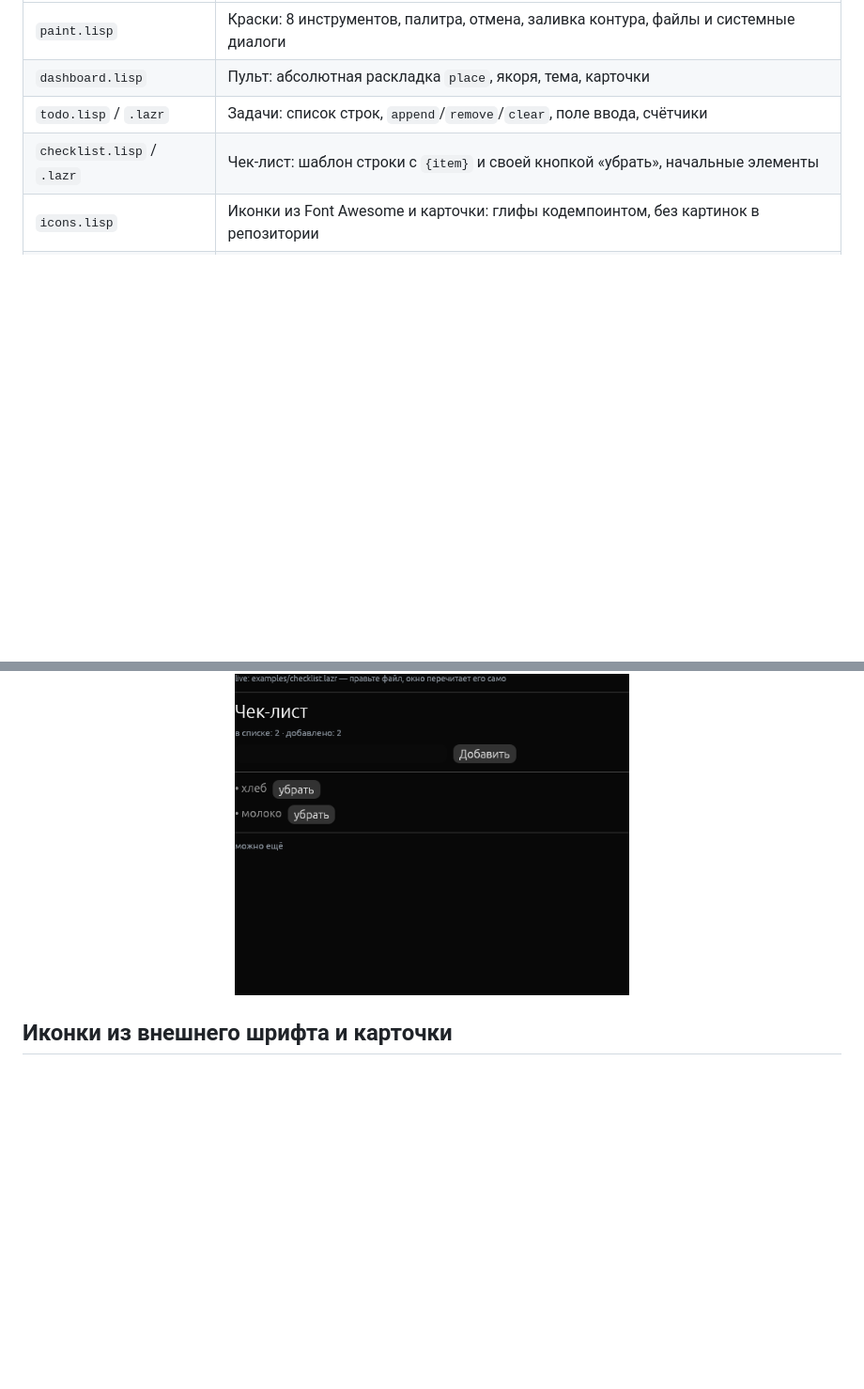
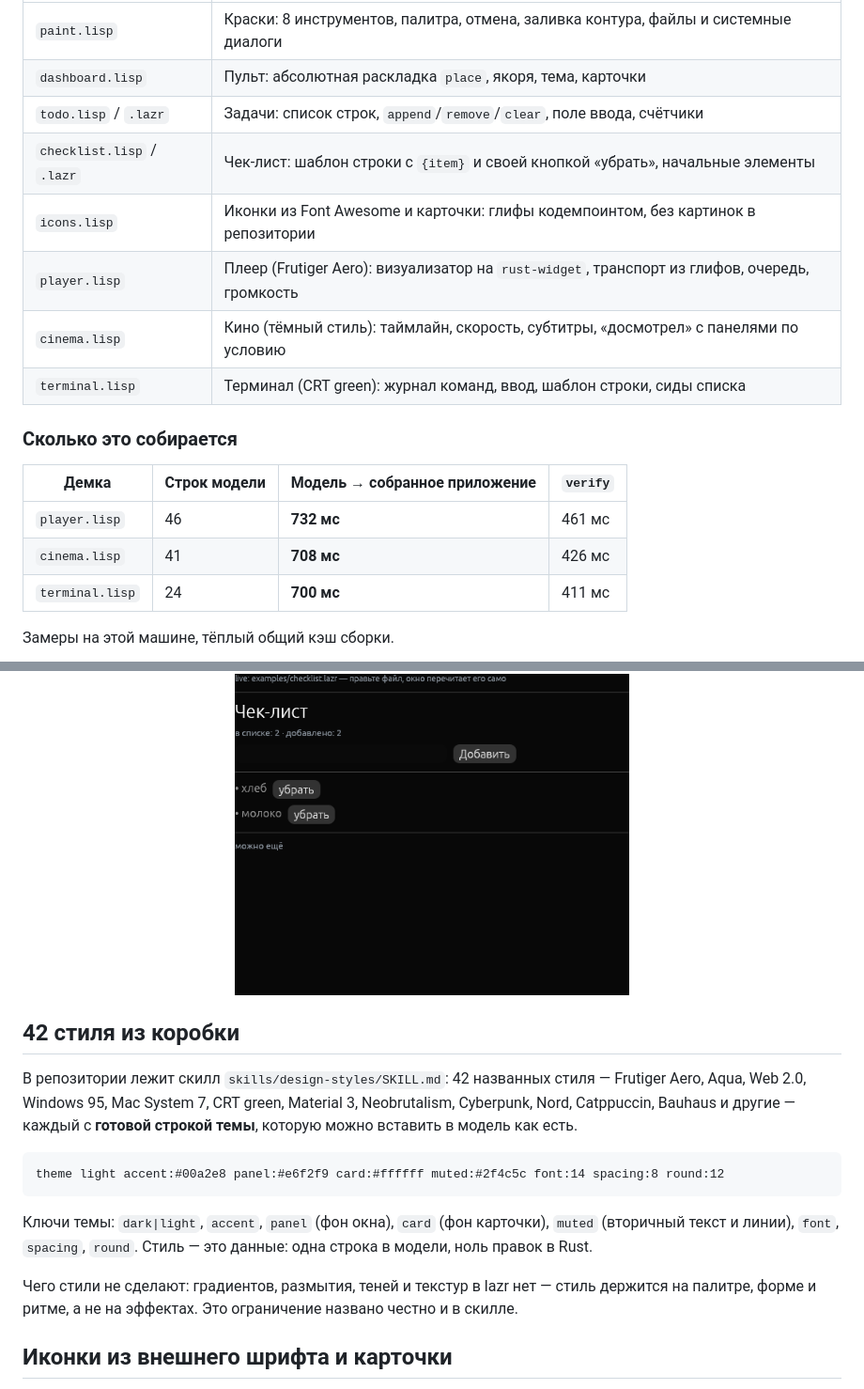
Before and after one commit to kostyk348/lazr, a Markdown page: README.md, 2 parts joined by grey strips. Shown at 94% size. Rendered like a GitHub page; blank space fills up the shorter version.

Commit message:
стили, тема и фон: 42 строки в скилле, panel/card/muted, глифы в кнопках, bool-условия, демки плеер/кино/терминал

````diff
--- a/README.md
+++ b/README.md
@@ -140,3 +140,17 @@ else
 | `todo.lisp` / `.lazr` | Задачи: список строк, `append`/`remove`/`clear`, поле ввода, счётчики |
 | `checklist.lisp` / `.lazr` | Чек-лист: шаблон строки с `{item}` и своей кнопкой «убрать», начальные элементы |
 | `icons.lisp` | Иконки из Font Awesome и карточки: глифы кодемпоинтом, без картинок в репозитории |
+| `player.lisp` | Плеер (Frutiger Aero): визуализатор на `rust-widget`, транспорт из глифов, очередь, громкость |
+| `cinema.lisp` | Кино (тёмный стиль): таймлайн, скорость, субтитры, «досмотрел» с панелями по условию |
+| `terminal.lisp` | Терминал (CRT green): журнал команд, ввод, шаблон строки, сиды списка |
+
+### Сколько это собирается
+
+| Демка | Строк модели | Модель → собранное приложение | `verify` |
+|---|---|---|---|
+| `player.lisp` | 46 | **732 мс** | 461 мс |
+| `cinema.lisp` | 41 | **708 мс** | 426 мс |
+| `terminal.lisp` | 24 | **700 мс** | 411 мс |
+
+Замеры на этой машине, тёплый общий кэш сборки.
+
@@ -154,6 +171,22 @@ else
 <p align="center">
   <img src="docs/checklist.png" alt="Чек-лист: шаблон строки списка" width="420">
 </p>
+
+## 42 стиля из коробки
+
+В репозитории лежит скилл `skills/design-styles/SKILL.md`: 42 названных стиля — Frutiger Aero, Aqua, Web 2.0,
+Windows 95, Mac System 7, CRT green, Material 3, Neobrutalism, Cyberpunk, Nord, Catppuccin, Bauhaus и другие —
+каждый с **готовой строкой темы**, которую можно вставить в модель как есть.
+
+```
+theme light accent:#00a2e8 panel:#e6f2f9 card:#ffffff muted:#2f4c5c font:14 spacing:8 round:12
+```
+
+Ключи темы: `dark|light`, `accent`, `panel` (фон окна), `card` (фон карточки), `muted` (вторичный текст и
+линии), `font`, `spacing`, `round`. Стиль — это данные: одна строка в модели, ноль правок в Rust.
+
+Чего стили не сделают: градиентов, размытия, теней и текстур в lazr нет — стиль держится на палитре, форме и
+ритме, а не на эффектах. Это ограничение названо честно и в скилле.
 
 ## Иконки из внешнего шрифта и карточки
 
````
Also changed, not shown: other parts of README.md (+3 -0 lines), README.en.md (+33 -0 lines), skills/design-styles/SKILL.md (added, +123 -0 lines), skills/lazr/SKILL.md (+14 -0 lines), docs/player.png (added), 10 other files.
